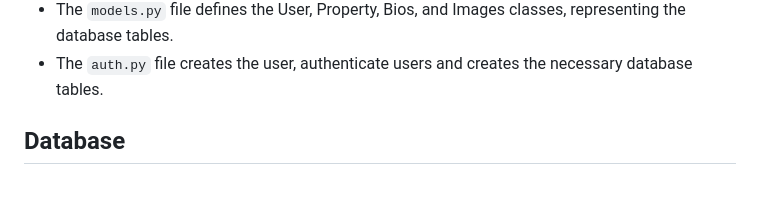
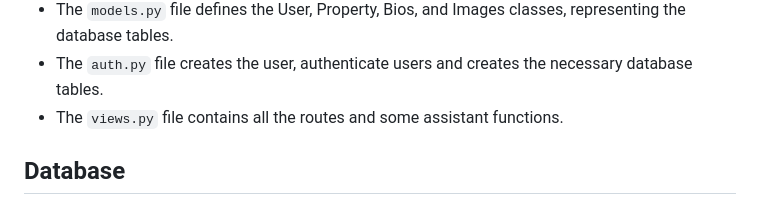
Before and after one commit to ndiritu-prisca/KODY, a Markdown page: README.md, the part around the change. GitHub-like rendering.

```diff
--- a/README.md
+++ b/README.md
@@ -126,6 +126,7 @@ KODY/
 - The `schema.py` file contains the database schema and queries (do not run the file, only use for reference).
 - The `models.py` file defines the User, Property, Bios, and Images classes, representing the database tables.
 - The `auth.py` file creates the user, authenticate users and creates the necessary database tables.
+- The `views.py` file contains all the routes and some assistant functions.
 
 ## Database
 
```
